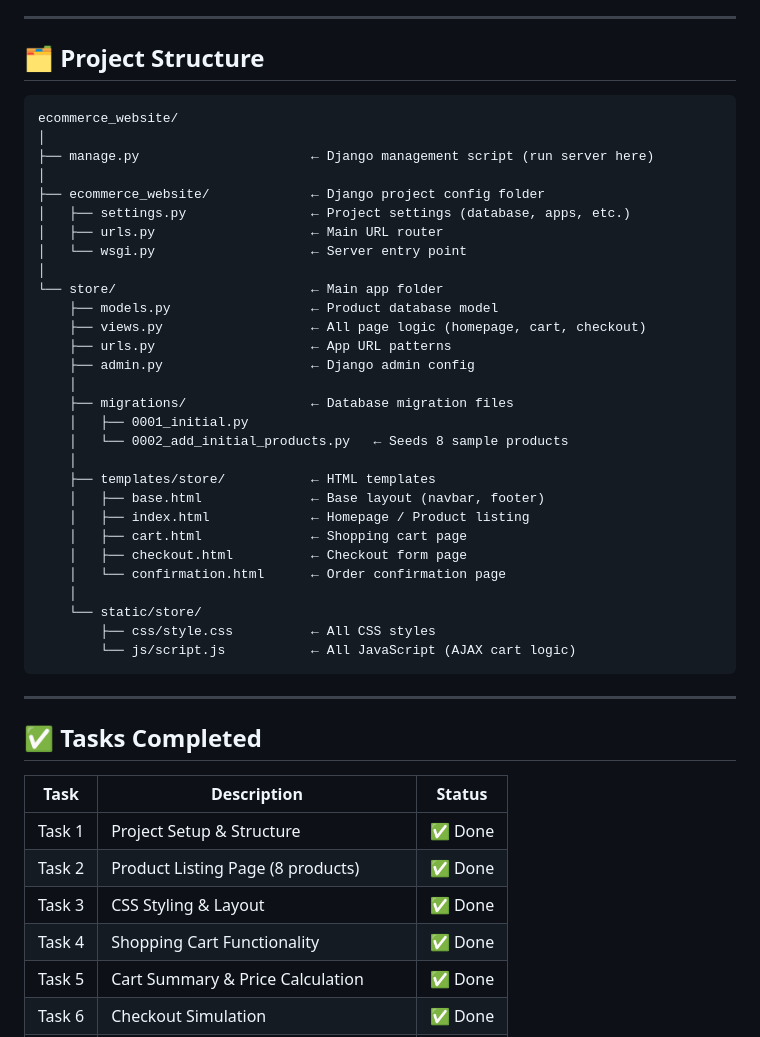
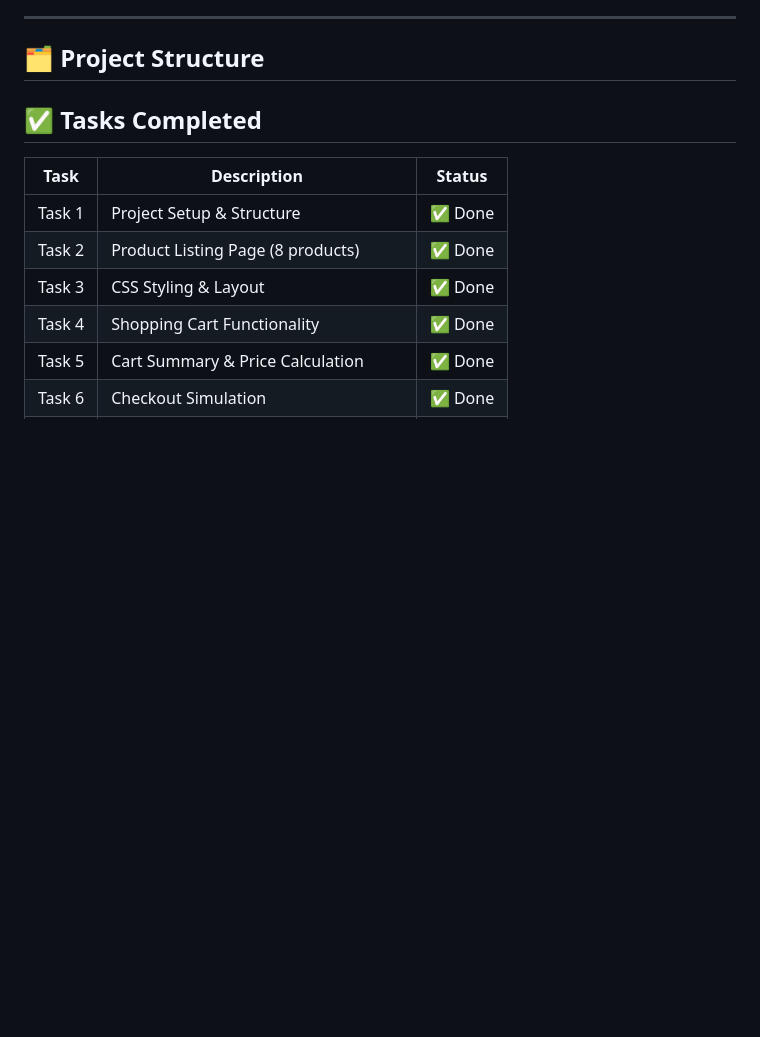
Before and after one commit to AmandeepSingh56/047_web_projects, a Markdown page: Exp_7_eccomerce_website/README.md, the part around the change. Rendered like a GitHub page; blank space fills up the shorter version.

````diff
--- a/Exp_7_eccomerce_website/README.md
+++ b/Exp_7_eccomerce_website/README.md
@@ -10,40 +10,6 @@ ShopEasy is a beginner-friendly e-commerce website built using **Django** (Pytho
 ---
 
 ## 🗂️ Project Structure
-
-```
-ecommerce_website/
-│
-├── manage.py                      ← Django management script (run server here)
-│
-├── ecommerce_website/             ← Django project config folder
-│   ├── settings.py                ← Project settings (database, apps, etc.)
-│   ├── urls.py                    ← Main URL router
-│   └── wsgi.py                    ← Server entry point
-│
-└── store/                         ← Main app folder
-    ├── models.py                  ← Product database model
-    ├── views.py                   ← All page logic (homepage, cart, checkout)
-    ├── urls.py                    ← App URL patterns
-    ├── admin.py                   ← Django admin config
-    │
-    ├── migrations/                ← Database migration files
-    │   ├── 0001_initial.py
-    │   └── 0002_add_initial_products.py   ← Seeds 8 sample products
-    │
-    ├── templates/store/           ← HTML templates
-    │   ├── base.html              ← Base layout (navbar, footer)
-    │   ├── index.html             ← Homepage / Product listing
-    │   ├── cart.html              ← Shopping cart page
-    │   ├── checkout.html          ← Checkout form page
-    │   └── confirmation.html      ← Order confirmation page
-    │
-    └── static/store/
-        ├── css/style.css          ← All CSS styles
-        └── js/script.js           ← All JavaScript (AJAX cart logic)
-```
-
----
 
 ## ✅ Tasks Completed
 
````
